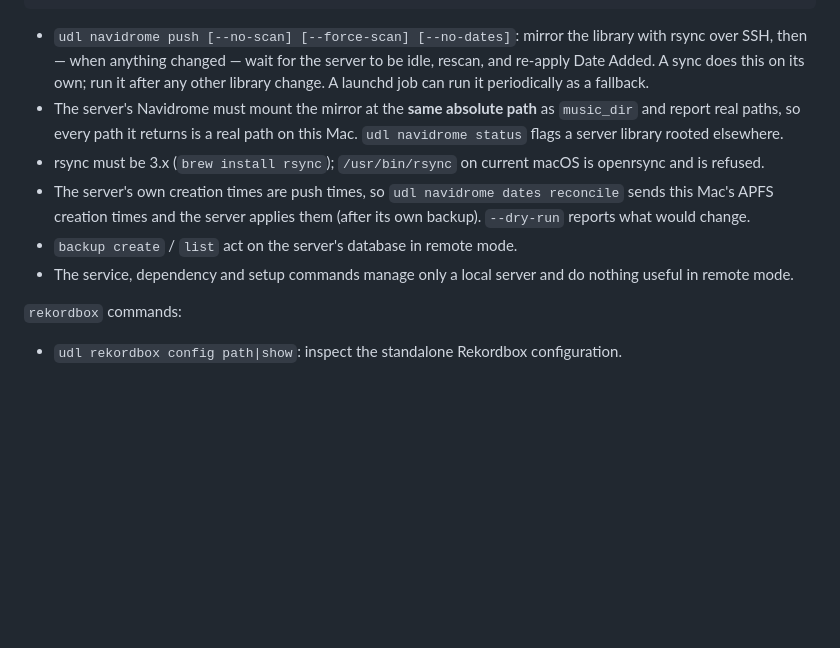
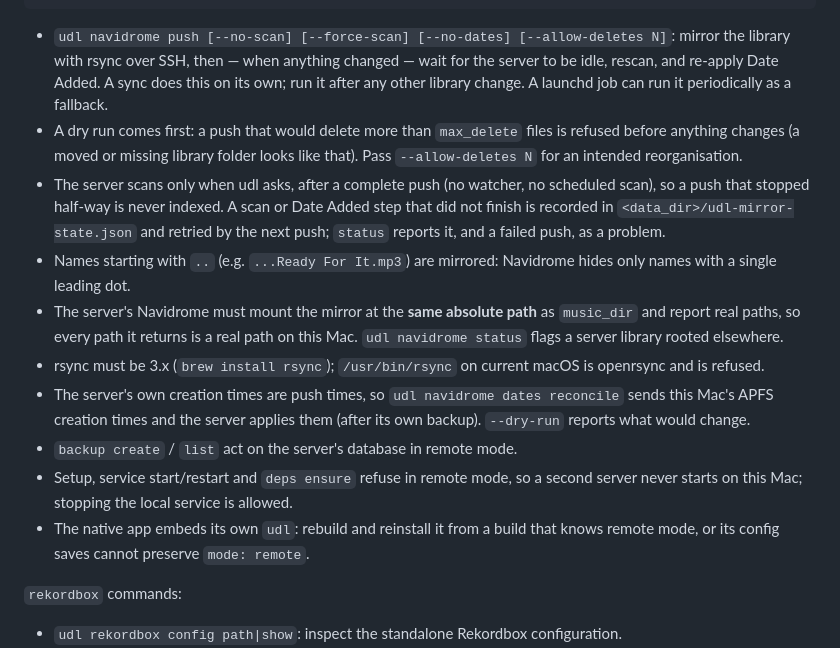
Before and after one commit to adamhalama/music-library-sync, a Markdown page: readme.md, the part around the change. Drawn GitHub-style; blank space fills up the shorter version.

Commit message:
docs: describe the remote mirror's delete preflight and scan policy
Co-Authored-By: Claude Opus 5.5 <noreply@anthropic.com>

````diff
--- a/readme.md
+++ b/readme.md
@@ -264,11 +264,21 @@ remote:
   max_delete: 250
 ```
 
-- `udl navidrome push [--no-scan] [--force-scan] [--no-dates]`: mirror the
-  library with rsync over SSH, then — when anything changed — wait for the
-  server to be idle, rescan, and re-apply Date Added. A sync does this on its
-  own; run it after any other library change. A launchd job can run it
+- `udl navidrome push [--no-scan] [--force-scan] [--no-dates] [--allow-deletes N]`:
+  mirror the library with rsync over SSH, then — when anything changed — wait
+  for the server to be idle, rescan, and re-apply Date Added. A sync does this
+  on its own; run it after any other library change. A launchd job can run it
   periodically as a fallback.
+- A dry run comes first: a push that would delete more than `max_delete` files
+  is refused before anything changes (a moved or missing library folder looks
+  like that). Pass `--allow-deletes N` for an intended reorganisation.
+- The server scans only when udl asks, after a complete push (no watcher, no
+  scheduled scan), so a push that stopped half-way is never indexed. A scan or
+  Date Added step that did not finish is recorded in
+  `<data_dir>/udl-mirror-state.json` and retried by the next push; `status`
+  reports it, and a failed push, as a problem.
+- Names starting with `..` (e.g. `...Ready For It.mp3`) are mirrored: Navidrome
+  hides only names with a single leading dot.
 - The server's Navidrome must mount the mirror at the **same absolute path** as
   `music_dir` and report real paths, so every path it returns is a real path
   on this Mac. `udl navidrome status` flags a server library rooted elsewhere.
@@ -278,8 +288,10 @@ remote:
   reconcile` sends this Mac's APFS creation times and the server applies them
   (after its own backup). `--dry-run` reports what would change.
 - `backup create` / `list` act on the server's database in remote mode.
-- The service, dependency and setup commands manage only a local server and do
-  nothing useful in remote mode.
+- Setup, service start/restart and `deps ensure` refuse in remote mode, so a
+  second server never starts on this Mac; stopping the local service is allowed.
+- The native app embeds its own `udl`: rebuild and reinstall it from a build
+  that knows remote mode, or its config saves cannot preserve `mode: remote`.
 
 `rekordbox` commands:
 
````
